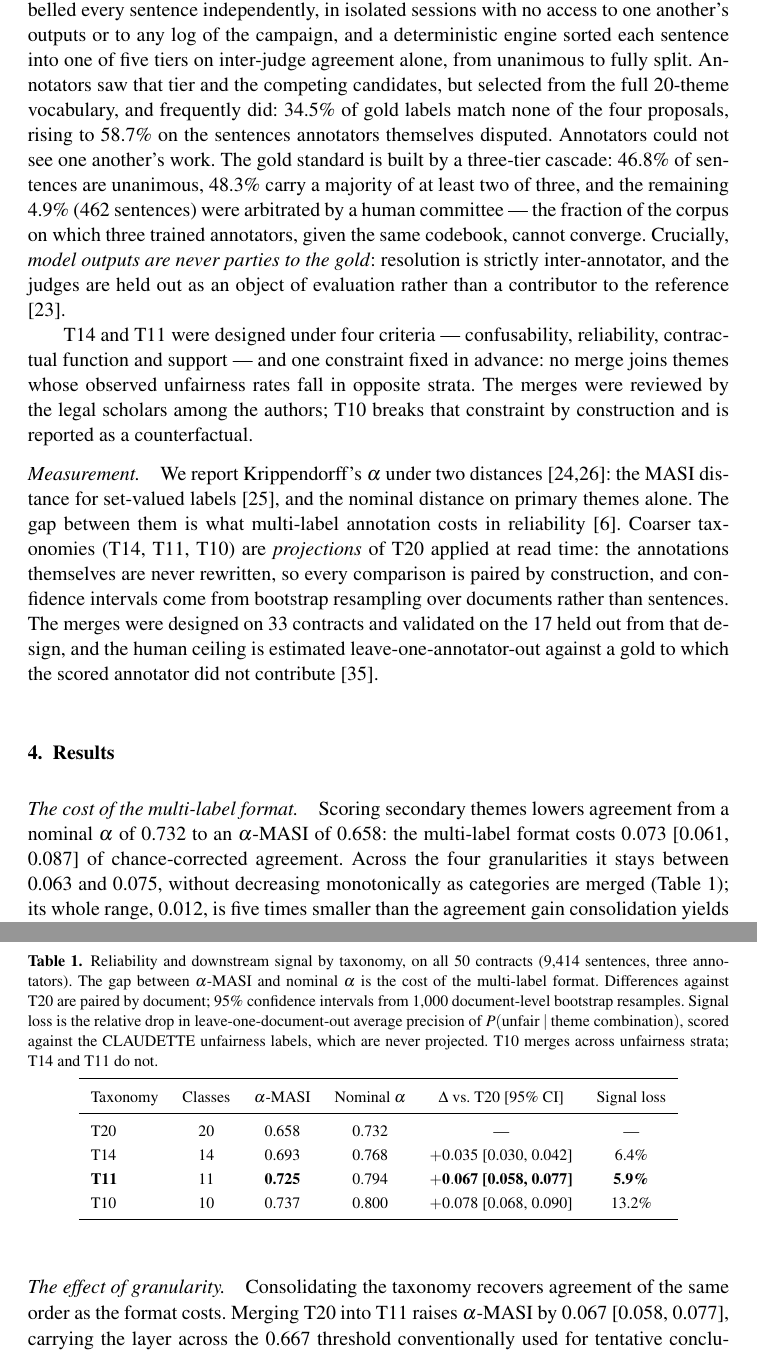
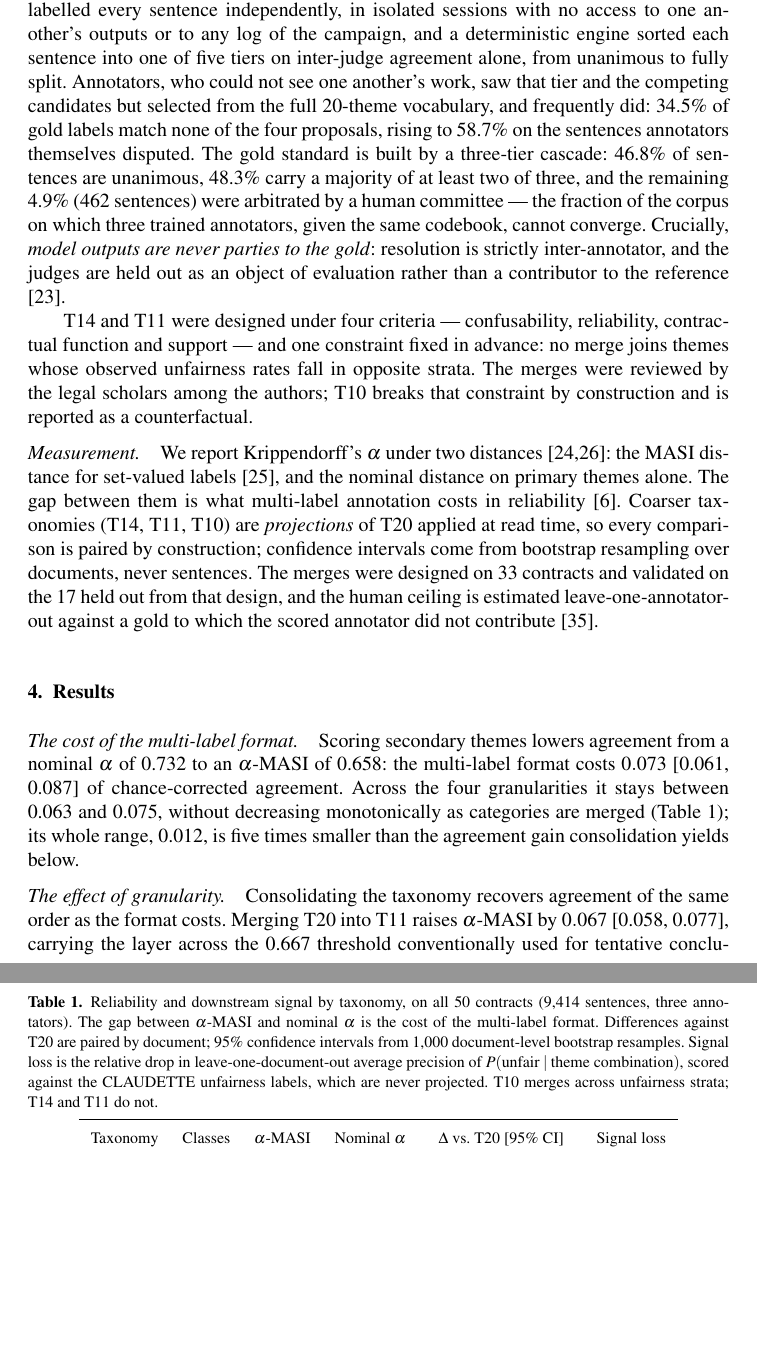
Before and after one commit to elazharjebbari/claire-studio, a LaTeX document (jurix2026-short-paper/main.tex, which reads jurix2026-short-paper/sections/03-methodology.tex): two parts of pages 3 and 4 of 7, joined at a grey line, cut so that both start at the same text, the shorter picture padded with empty space. Compiled offline with pdfLaTeX; a LaTeX package or settings file that is missing is left out.

Commit message:
Short paper JURIX : méthode resserrée (annotateurs isolés, projections), corps effectivement à 5 pages
Co-Authored-By: Claude Fable 5.1 <noreply@anthropic.com>
Claude-Session: https://claude.ai/code/session_01B6wewT1s8rzaFKeds9kyph

```diff
--- a/jurix2026-short-paper/sections/03-methodology.tex
+++ b/jurix2026-short-paper/sections/03-methodology.tex
@@ -19,10 +19,10 @@ Annotators did not post-edit the output of one model. The four judges labelled
 every sentence independently, in isolated sessions with no access to one another's
 outputs or to any log of the campaign, and a deterministic engine sorted each sentence into
 one of five tiers on inter-judge agreement alone, from unanimous to fully split.
-Annotators saw that tier and the competing candidates, but selected from the full
-20-theme vocabulary, and frequently did: 34.5\% of gold labels match none of the
-four proposals, rising to 58.7\% on the sentences annotators themselves disputed.
-Annotators could not see one another's work. The
+Annotators, who could not see one another's work, saw that tier and the competing
+candidates but selected from the full 20-theme vocabulary, and frequently did:
+34.5\% of gold labels match none of the four proposals, rising to 58.7\% on the
+sentences annotators themselves disputed. The
 gold standard is built by a three-tier cascade: 46.8\% of sentences are unanimous,
 48.3\% carry a majority of at least two of three, and the remaining 4.9\%
 (462 sentences) were arbitrated by a human committee --- the fraction of the
@@ -45,10 +45,9 @@ We report Krippendorff's $\alpha$ under two distances
 set-valued labels \cite{passonneau2006masi}, and the nominal distance on primary
 themes alone. The gap between them is what multi-label annotation costs in
 reliability \cite{marchal2022multilabel}. Coarser taxonomies (\Tn{14}, \Tn{11},
-\Tn{10}) are \emph{projections} of \Tn{20} applied at read time: the annotations
-themselves are never rewritten, so every comparison is paired by construction,
-and confidence intervals come from bootstrap resampling over documents rather
-than sentences. The merges were designed on 33 contracts and validated on the
+\Tn{10}) are \emph{projections} of \Tn{20} applied at read time, so every comparison
+is paired by construction; confidence intervals come from bootstrap resampling
+over documents, never sentences. The merges were designed on 33 contracts and validated on the
 17 held out from that design, and the human ceiling is estimated
 leave-one-annotator-out against a gold to which the scored annotator did not
 contribute \cite{nangia2019human}.
```
